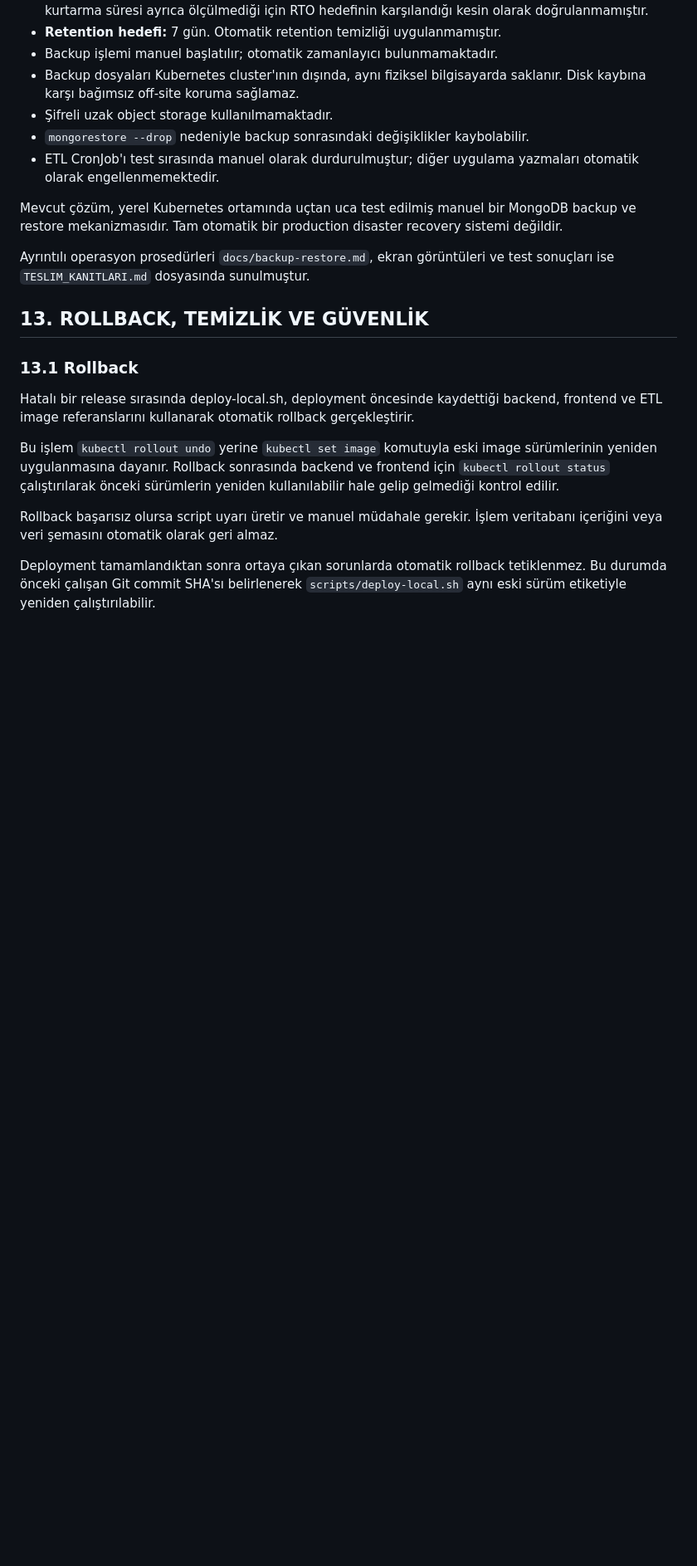
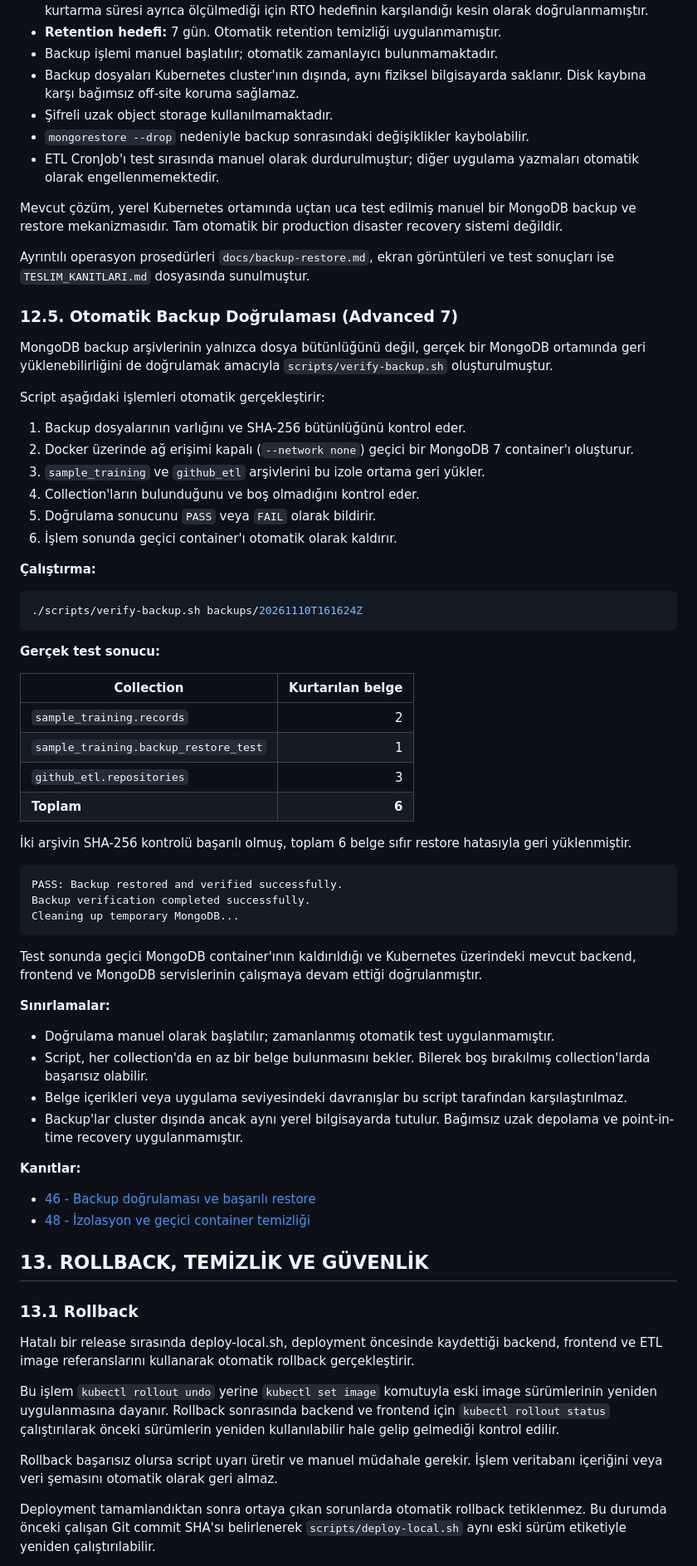
Before and after one commit to iremsilay/devops-case, a Markdown page: README.md, the part around the change. Shown at 83% size. Rendered like a GitHub page; blank space fills up the shorter version.

Commit message:
Add isolated MongoDB backup verification and DR evidence

````diff
--- a/README.md
+++ b/README.md
@@ -1003,6 +1003,56 @@ Mevcut çözüm, yerel Kubernetes ortamında uçtan uca test edilmiş manuel bir
 
 Ayrıntılı operasyon prosedürleri `docs/backup-restore.md`, ekran görüntüleri ve test sonuçları ise `TESLIM_KANITLARI.md` dosyasında sunulmuştur.
 
+### 12.5. Otomatik Backup Doğrulaması (Advanced 7)
+
+MongoDB backup arşivlerinin yalnızca dosya bütünlüğünü değil, gerçek bir MongoDB ortamında geri yüklenebilirliğini de doğrulamak amacıyla `scripts/verify-backup.sh` oluşturulmuştur.
+
+Script aşağıdaki işlemleri otomatik gerçekleştirir:
+
+1. Backup dosyalarının varlığını ve SHA-256 bütünlüğünü kontrol eder.
+2. Docker üzerinde ağ erişimi kapalı (`--network none`) geçici bir MongoDB 7 container'ı oluşturur.
+3. `sample_training` ve `github_etl` arşivlerini bu izole ortama geri yükler.
+4. Collection'ların bulunduğunu ve boş olmadığını kontrol eder.
+5. Doğrulama sonucunu `PASS` veya `FAIL` olarak bildirir.
+6. İşlem sonunda geçici container'ı otomatik olarak kaldırır.
+
+**Çalıştırma:**
+
+```bash
+./scripts/verify-backup.sh backups/20261110T161624Z
+```
+
+**Gerçek test sonucu:**
+
+| Collection | Kurtarılan belge |
+| --- | ---: |
+| `sample_training.records` | 2 |
+| `sample_training.backup_restore_test` | 1 |
+| `github_etl.repositories` | 3 |
+| **Toplam** | **6** |
+
+İki arşivin SHA-256 kontrolü başarılı olmuş, toplam 6 belge sıfır restore hatasıyla geri yüklenmiştir.
+
+```text
+PASS: Backup restored and verified successfully.
+Backup verification completed successfully.
+Cleaning up temporary MongoDB...
+```
+
+Test sonunda geçici MongoDB container'ının kaldırıldığı ve Kubernetes üzerindeki mevcut backend, frontend ve MongoDB servislerinin çalışmaya devam ettiği doğrulanmıştır.
+
+**Sınırlamalar:**
+
+- Doğrulama manuel olarak başlatılır; zamanlanmış otomatik test uygulanmamıştır.
+- Script, her collection'da en az bir belge bulunmasını bekler. Bilerek boş bırakılmış collection'larda başarısız olabilir.
+- Belge içerikleri veya uygulama seviyesindeki davranışlar bu script tarafından karşılaştırılmaz.
+- Backup'lar cluster dışında ancak aynı yerel bilgisayarda tutulur. Bağımsız uzak depolama ve point-in-time recovery uygulanmamıştır.
+
+**Kanıtlar:**
+
+- [46 - Backup doğrulaması ve başarılı restore](docs/screenshots/46-dr-backup-verification-and-success.png)
+- [48 - İzolasyon ve geçici container temizliği](docs/screenshots/48-dr-isolation-cleanup.png)
+
 ## 13. ROLLBACK, TEMİZLİK VE GÜVENLİK
 
 ### 13.1 Rollback
````
Also changed, not shown: TESLIM_KANITLARI.md (+26 -0 lines), docs/backup-restore.md (added, +342 -0 lines), docs/screenshots/48-dr-isolation-cleanup.png (added), 2 other files.
